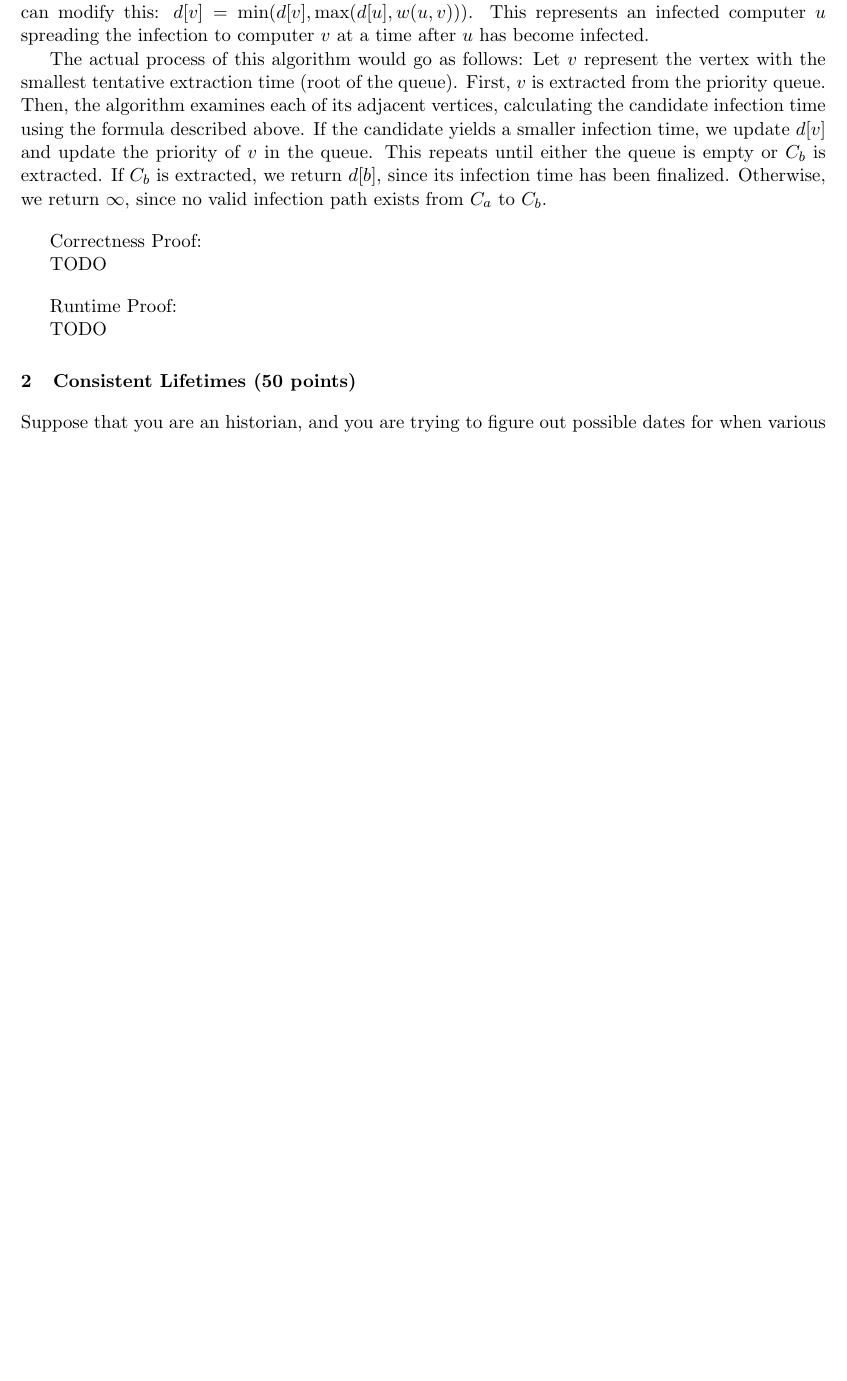
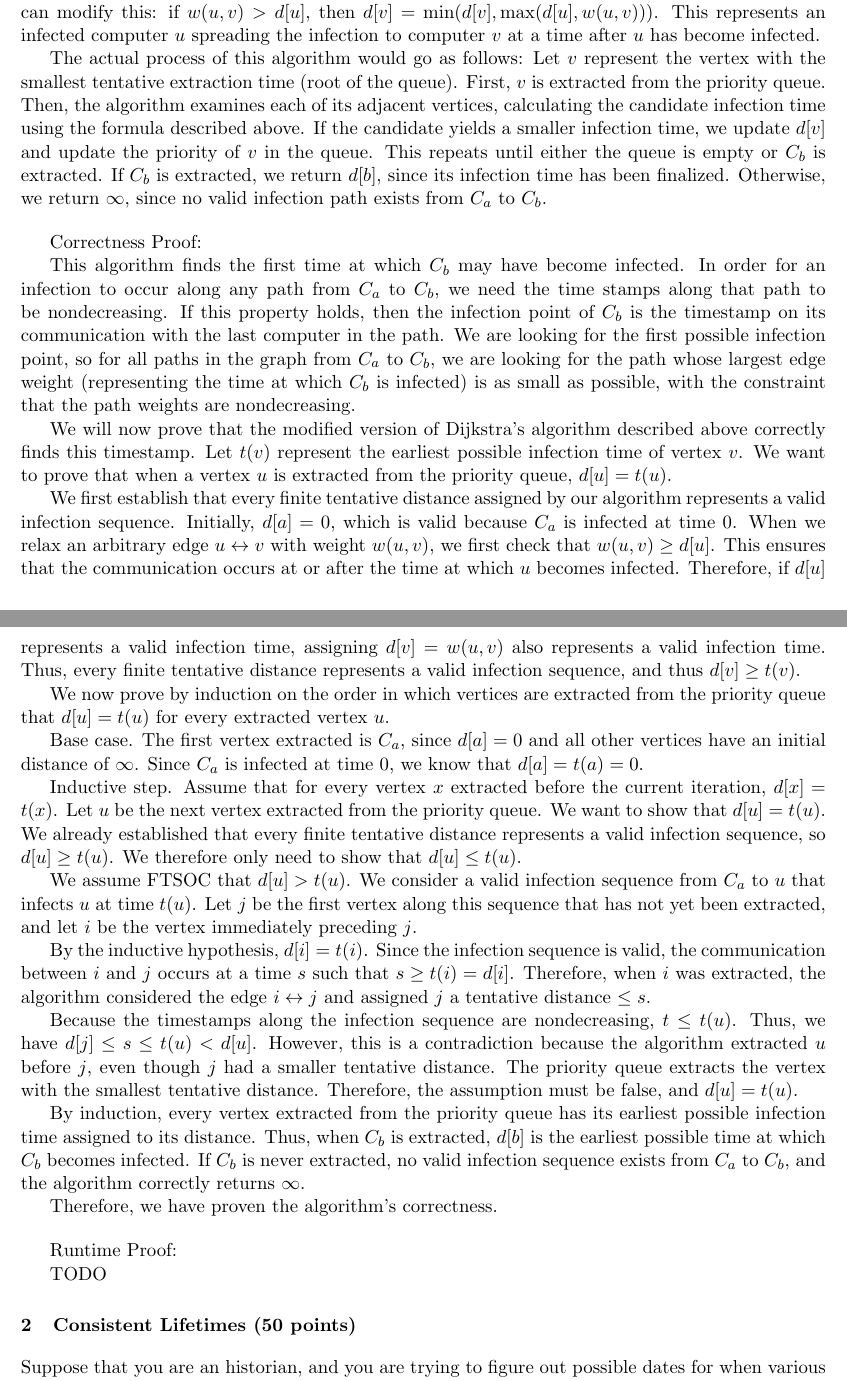
Before and after one commit to JaceLaf/intro_algorithms, a LaTeX problem sheet (hw6/Lafita_hw6.tex): part of page 2 of 4 before the commit and two parts of pages 2 and 3 of 5 after it, the two joined at a grey line, cut so that both start at the same text, the shorter picture padded with empty space. Compiled offline with pdfLaTeX.

Commit message:
did q1 correctness proof

```diff
--- a/hw6/Lafita_hw6.tex
+++ b/hw6/Lafita_hw6.tex
@@ -184,8 +184,8 @@ We maintain a minimum priority queue, initially containing $C_a$ with priority $
 
 Normally, in Dijksta, during the relaxation, the weights are added together to form the complete path. For vertex $v$ communicating with vertex $u$,
 the shortest distance would be $d[v] = \min(d[v], d[u] + w(u, v))$. However, since the weight is the raw timestamp of communication, we can modify this:
-$d[v] = \min(d[v], \max(d[u], w(u, v)))$. This represents an infected computer $u$ spreading the infection to computer $v$ at a time after
-$u$ has become infected.
+if $w(u, v) > d[u]$, then $d[v] = \min(d[v], \max(d[u], w(u, v)))$. This represents an infected computer $u$ spreading the infection to
+computer $v$ at a time after $u$ has become infected.
 
 The actual process of this algorithm would go as follows: Let $v$ represent the vertex with the smallest tentative extraction time (root of the queue).
 First, $v$ is extracted from the priority queue. Then, the algorithm examines each of its adjacent vertices,
@@ -198,7 +198,48 @@ since no valid infection path exists from $C_a$ to $C_b$.
 
 Correctness Proof:
 
-TODO
+This algorithm finds the first time at which $C_b$ may have become infected. In order for an infection to occur along any path from $C_a$ to $C_b$,
+we need the time stamps along that path to be nondecreasing. If this property holds, then the infection point of $C_b$ is the timestamp on its
+communication with the last computer in the path. We are looking for the first possible infection point, so for all paths in the graph from $C_a$ to
+$C_b$, we are looking for the path whose largest edge weight (representing the time at which $C_b$ is infected) is as small as possible,
+with the constraint that the path weights are nondecreasing.
+
+We will now prove that the modified version of Dijkstra's algorithm described above correctly finds this timestamp.
+Let $t(v)$ represent the earliest possible infection time of vertex $v$. We want to prove that when a vertex $u$ is extracted from the priority queue,
+$d[u] = t(u)$.
+
+We first establish that every finite tentative distance assigned by our algorithm represents a valid infection sequence.
+Initially, $d[a] = 0$, which is valid because $C_a$ is infected at time 0. When we relax an arbitrary edge $u \leftrightarrow v$ with weight $w(u, v)$,
+we first check that $w(u, v) \geq d[u]$. This ensures that the communication occurs at or after the time at which $u$ becomes infected.
+Therefore, if $d[u]$ represents a valid infection time, assigning $d[v] = w(u, v)$ also represents a valid infection time.
+Thus, every finite tentative distance represents a valid infection sequence, and thus $d[v] \geq t(v)$.
+
+We now prove by induction on the order in which vertices are extracted from the priority queue that $d[u] = t(u)$ for every extracted vertex $u$.
+
+Base case. The first vertex extracted is $C_a$, since $d[a] = 0$ and all other vertices have an initial distance of $\infty$.
+Since $C_a$ is infected at time 0, we know that $d[a] = t(a) = 0$.
+
+Inductive step. Assume that for every vertex $x$ extracted before the current iteration, $d[x] = t(x)$.
+Let $u$ be the next vertex extracted from the priority queue. We want to show that $d[u] = t(u)$.
+We already established that every finite tentative distance represents a valid infection sequence, so $d[u] \geq t(u)$.
+We therefore only need to show that $d[u] \leq t(u)$.
+
+We assume FTSOC that $d[u] > t(u)$. We consider a valid infection sequence from $C_a$ to $u$ that infects $u$ at time $t(u)$.
+Let $j$ be the first vertex along this sequence that has not yet been extracted, and let $i$ be the vertex immediately preceding $j$.
+
+By the inductive hypothesis, $d[i] = t(i)$. Since the infection sequence is valid, the communication between $i$ and $j$ occurs at a time $s$
+such that $s \geq t(i) = d[i]$. Therefore, when $i$ was extracted, the algorithm considered the edge $i \leftrightarrow j$
+and assigned $j$ a tentative distance $\leq s$.
+
+Because the timestamps along the infection sequence are nondecreasing, $t \leq t(u)$. Thus, we have $d[j] \leq s \leq t(u) < d[u]$.
+However, this is a contradiction because the algorithm extracted $u$ before $j$, even though $j$ had a smaller tentative distance.
+The priority queue  extracts the vertex with the smallest tentative distance. Therefore, the assumption must be false, and $d[u] = t(u)$.
+
+By induction, every vertex extracted from the priority queue has its earliest possible infection time assigned to its distance.
+Thus, when $C_b$ is extracted, $d[b]$ is the earliest possible time at which $C_b$ becomes infected.
+If $C_b$ is never extracted, no valid infection sequence exists from $C_a$ to $C_b$, and the algorithm correctly returns $\infty$.
+
+Therefore, we have proven the algorithm's correctness.
 
 \bigbreak
 
```
Also changed, not shown: hw6/Lafita_hw6.pdf, 4 other files.
